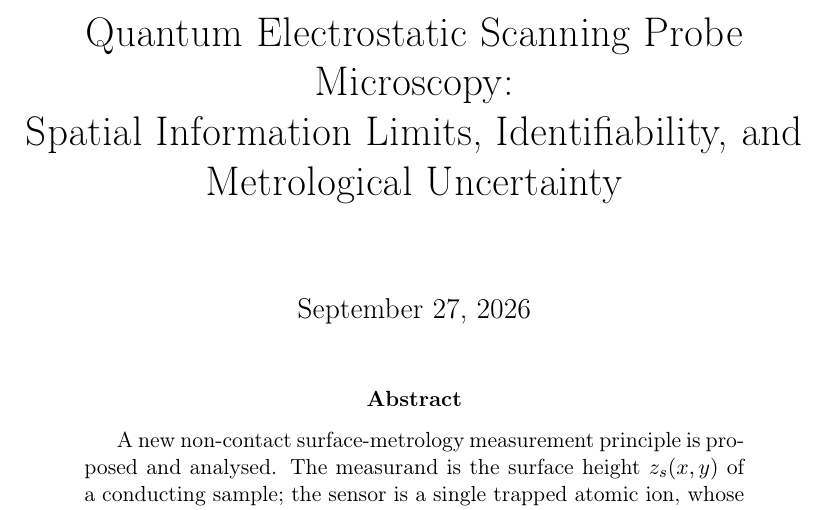
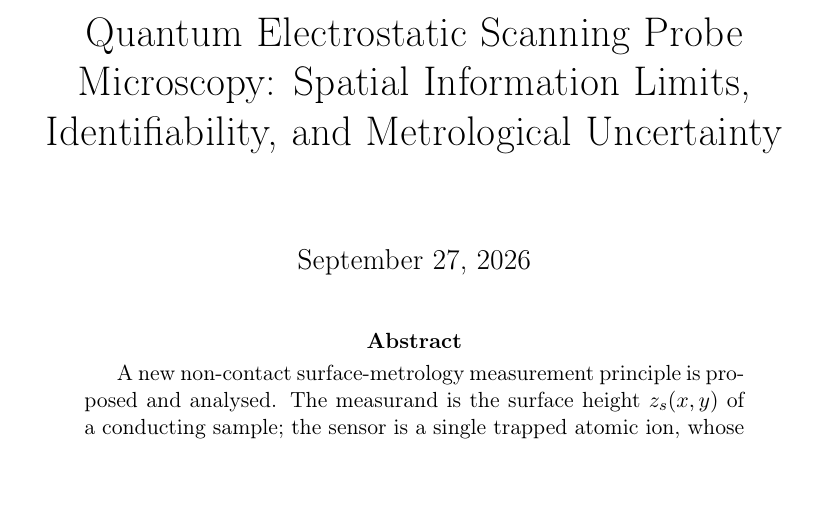
Before and after one commit to dawidkucharski/qespm, a LaTeX paper (manuscript/main.tex): part of page 1 of 33, cut so that both start at the same text. Compiled offline with pdfLaTeX.

Commit message:
Single-line title rendering in main manuscript

```diff
--- a/manuscript/main.tex
+++ b/manuscript/main.tex
@@ -47,8 +47,7 @@
 \newtheorem{corollary}[theorem]{Corollary}
 
 % ---- Metadata ----
-\title{Quantum Electrostatic Scanning Probe Microscopy:\\
-       Spatial Information Limits, Identifiability, and Metrological Uncertainty}
+\title{Quantum Electrostatic Scanning Probe Microscopy: Spatial Information Limits, Identifiability, and Metrological Uncertainty}
 
 \author{}
 
```
